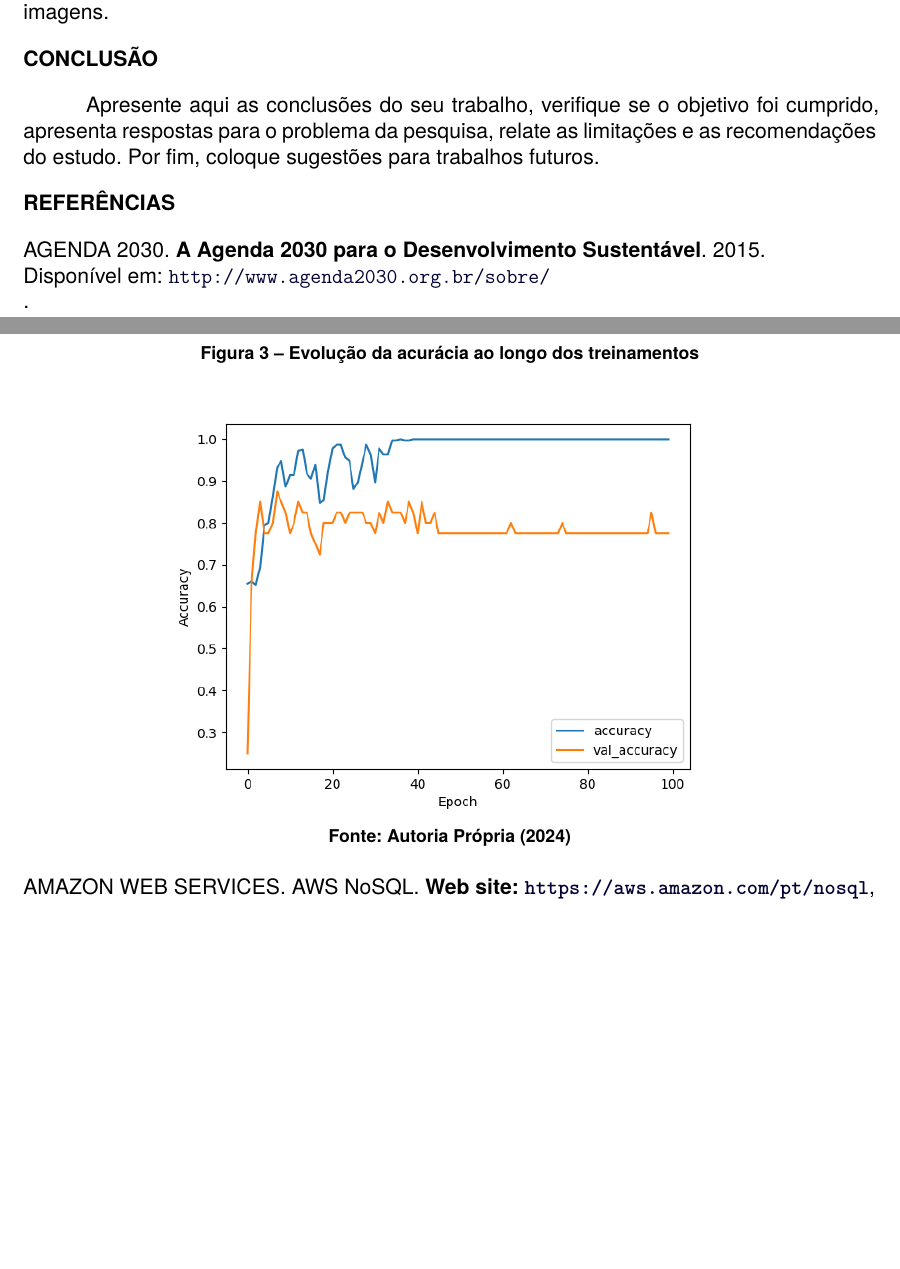
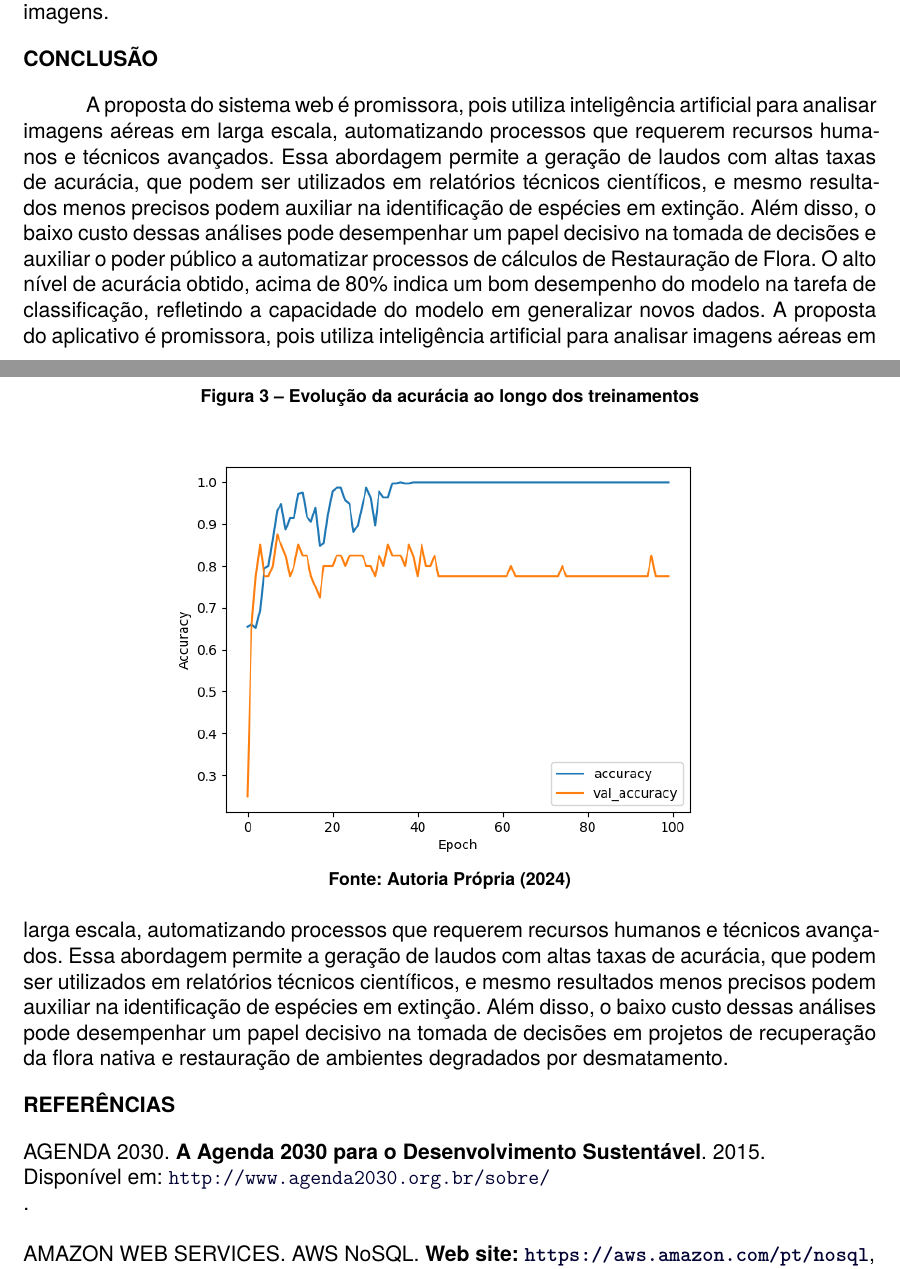
Before and after one commit to fuzilo/latexVeridiOculi, a LaTeX document (f299-template-pi-paper/fatec-template.tex, which reads f299-template-pi-paper/Topicos/conclusao.tex): two parts of pages 8 and 9 of 10 before the commit and two parts of pages 8 and 9 of 11 after it, joined at a grey line, cut so that both start at the same text, the shorter picture padded with empty space. Compiled offline with XeLaTeX; a missing font is replaced by an installed copy or a similar font.

Commit message:
atualizado até conclusão parcial

```diff
--- a/f299-template-pi-paper/Topicos/conclusao.tex
+++ b/f299-template-pi-paper/Topicos/conclusao.tex
@@ -1 +1,4 @@
-Apresente aqui as conclusões do seu trabalho, verifique se o objetivo foi cumprido, apresenta respostas para o problema da pesquisa, relate as limitações e as recomendações do estudo. Por fim, coloque sugestões para trabalhos futuros.
+A proposta do sistema web é promissora, pois utiliza inteligência artificial para analisar imagens aéreas em larga escala, automatizando processos que requerem recursos humanos e técnicos avançados.
+Essa abordagem permite a geração de laudos com altas taxas de acurácia, que podem ser utilizados em relatórios técnicos científicos, e mesmo resultados menos precisos podem auxiliar na identificação de espécies em extinção. Além disso, o baixo custo dessas análises pode desempenhar um papel decisivo na tomada de decisões e auxiliar o poder público a automatizar processos de cálculos de Restauração de Flora.
+O alto nível de acurácia obtido, acima de 80\% indica um bom desempenho do modelo na tarefa de classificação, refletindo a capacidade do modelo em generalizar novos dados.
+A proposta do aplicativo é promissora, pois utiliza inteligência artificial para analisar imagens aéreas em larga escala, automatizando processos que requerem recursos humanos e técnicos avançados. Essa abordagem permite a geração de laudos com altas taxas de acurácia, que podem ser utilizados em relatórios técnicos científicos, e mesmo resultados menos precisos podem auxiliar na identificação de espécies em extinção. Além disso, o baixo custo dessas análises pode desempenhar um papel decisivo na tomada de decisões em projetos de recuperação da flora nativa e restauração de ambientes degradados por desmatamento.
```
Also changed, not shown: f299-template-pi-paper/fatec-template.pdf, 4 other files.
